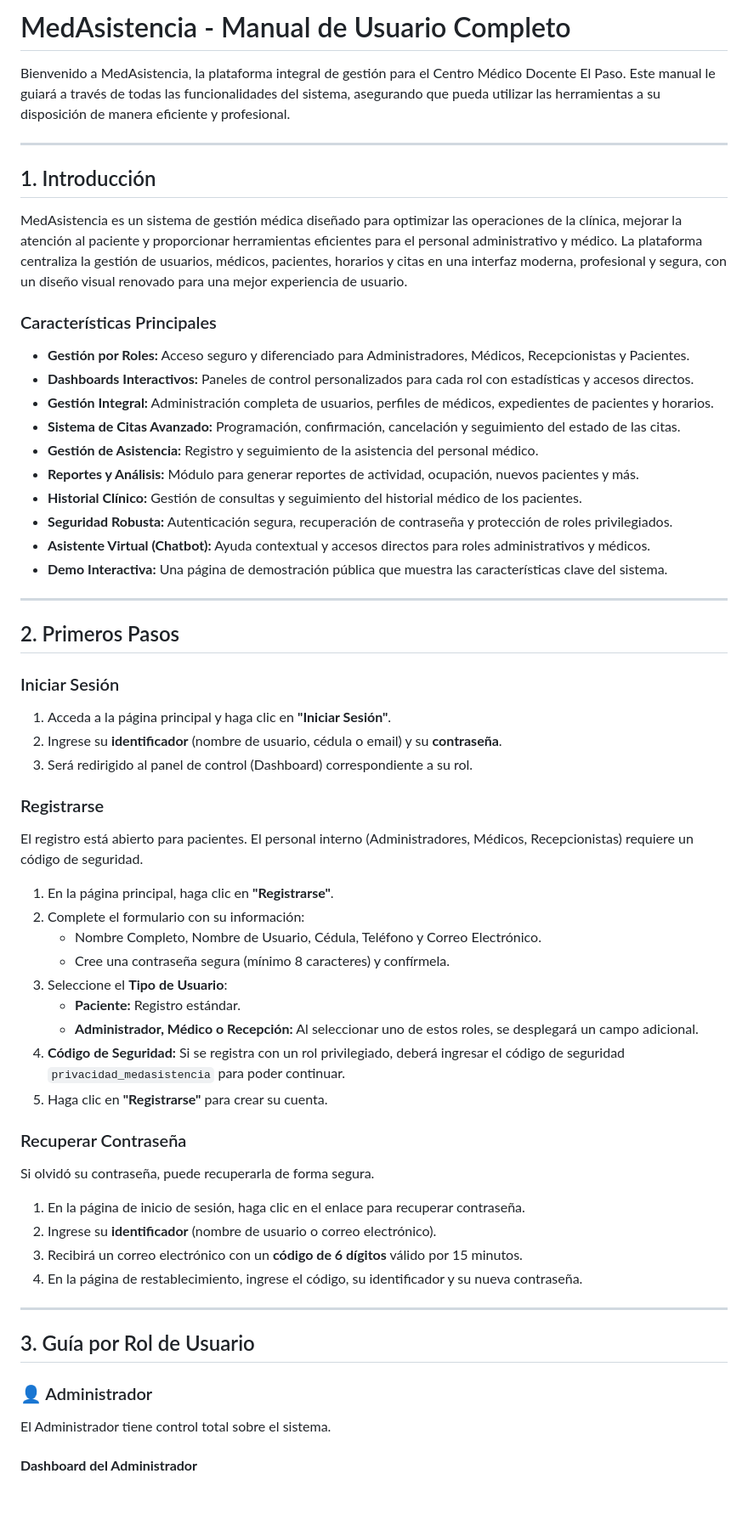
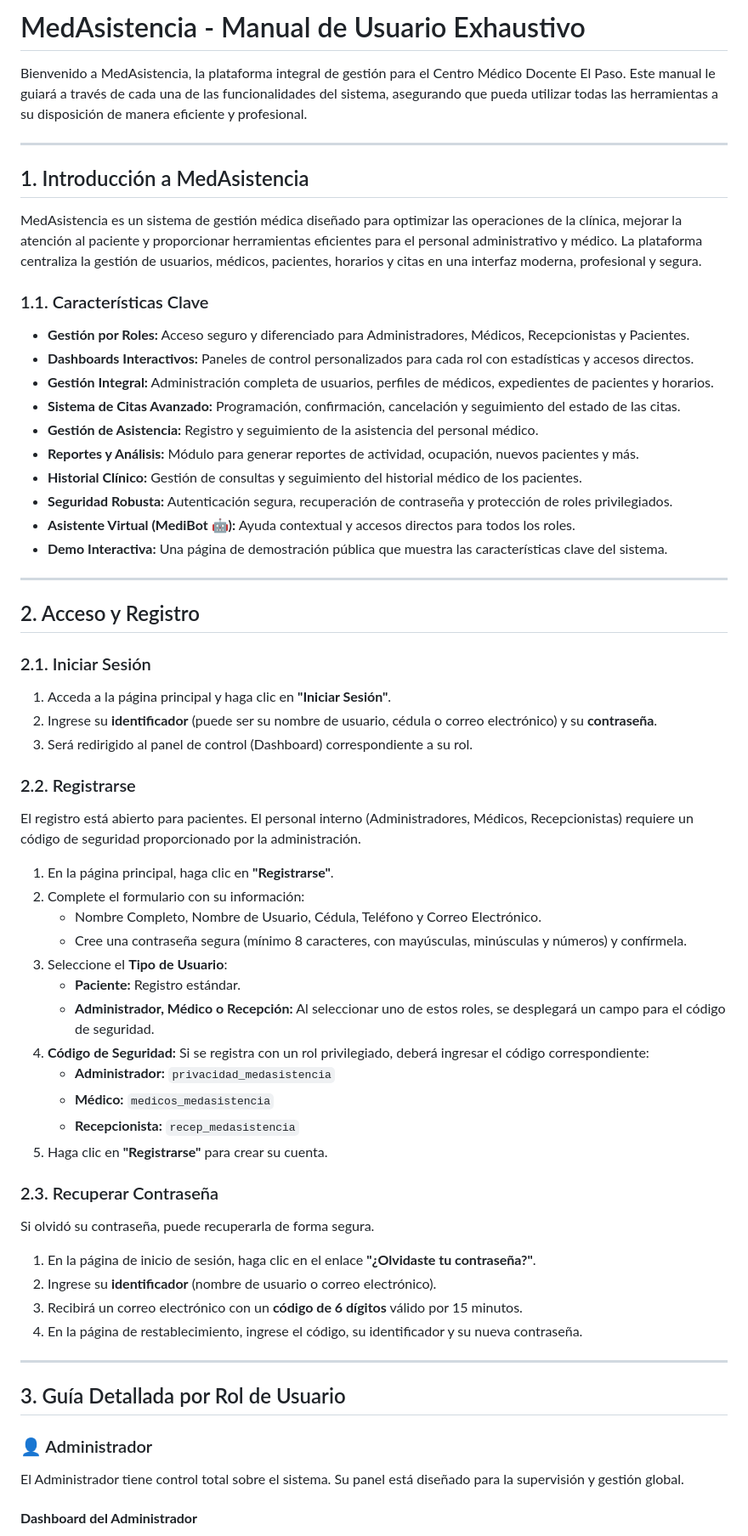
Before and after one commit to EquipoUptamca/EquipoUptamca-Proyecto-Clinica, a Markdown page: README.md, the part around one of its changes. Shown at 85% size. Rendered like a GitHub page; blank space fills up the shorter version.

```diff
--- a/README.md
+++ b/README.md
@@ -1,14 +1,14 @@
-# MedAsistencia - Manual de Usuario Completo
+# MedAsistencia - Manual de Usuario Exhaustivo
 
-Bienvenido a MedAsistencia, la plataforma integral de gestión para el Centro Médico Docente El Paso. Este manual le guiará a través de todas las funcionalidades del sistema, asegurando que pueda utilizar las herramientas a su disposición de manera eficiente y profesional.
+Bienvenido a MedAsistencia, la plataforma integral de gestión para el Centro Médico Docente El Paso. Este manual le guiará a través de cada una de las funcionalidades del sistema, asegurando que pueda utilizar todas las herramientas a su disposición de manera eficiente y profesional.
 
 ---
 
-## 1. Introducción
+## 1. Introducción a MedAsistencia
 
-MedAsistencia es un sistema de gestión médica diseñado para optimizar las operaciones de la clínica, mejorar la atención al paciente y proporcionar herramientas eficientes para el personal administrativo y médico. La plataforma centraliza la gestión de usuarios, médicos, pacientes, horarios y citas en una interfaz moderna, profesional y segura, con un diseño visual renovado para una mejor experiencia de usuario.
+MedAsistencia es un sistema de gestión médica diseñado para optimizar las operaciones de la clínica, mejorar la atención al paciente y proporcionar herramientas eficientes para el personal administrativo y médico. La plataforma centraliza la gestión de usuarios, médicos, pacientes, horarios y citas en una interfaz moderna, profesional y segura.
 
-### Características Principales
+### 1.1. Características Clave
 -   **Gestión por Roles:** Acceso seguro y diferenciado para Administradores, Médicos, Recepcionistas y Pacientes.
 -   **Dashboards Interactivos:** Paneles de control personalizados para cada rol con estadísticas y accesos directos.
 -   **Gestión Integral:** Administración completa de usuarios, perfiles de médicos, expedientes de pacientes y horarios.
@@ -17,45 +17,47 @@ MedAsistencia es un sistema de gestión médica diseñado para optimizar las ope
 -   **Reportes y Análisis:** Módulo para generar reportes de actividad, ocupación, nuevos pacientes y más.
 -   **Historial Clínico:** Gestión de consultas y seguimiento del historial médico de los pacientes.
 -   **Seguridad Robusta:** Autenticación segura, recuperación de contraseña y protección de roles privilegiados.
--   **Asistente Virtual (Chatbot):** Ayuda contextual y accesos directos para roles administrativos y médicos.
+-   **Asistente Virtual (MediBot 🤖):** Ayuda contextual y accesos directos para todos los roles.
 -   **Demo Interactiva:** Una página de demostración pública que muestra las características clave del sistema.
 
 ---
 
-## 2. Primeros Pasos
+## 2. Acceso y Registro
 
-### Iniciar Sesión
+### 2.1. Iniciar Sesión
 1.  Acceda a la página principal y haga clic en **"Iniciar Sesión"**.
-2.  Ingrese su **identificador** (nombre de usuario, cédula o email) y su **contraseña**.
+2.  Ingrese su **identificador** (puede ser su nombre de usuario, cédula o correo electrónico) y su **contraseña**.
 3.  Será redirigido al panel de control (Dashboard) correspondiente a su rol.
 
-### Registrarse
-El registro está abierto para pacientes. El personal interno (Administradores, Médicos, Recepcionistas) requiere un código de seguridad.
+### 2.2. Registrarse
+El registro está abierto para pacientes. El personal interno (Administradores, Médicos, Recepcionistas) requiere un código de seguridad proporcionado por la administración.
 
 1.  En la página principal, haga clic en **"Registrarse"**.
 2.  Complete el formulario con su información:
     -   Nombre Completo, Nombre de Usuario, Cédula, Teléfono y Correo Electrónico.
-    -   Cree una contraseña segura (mínimo 8 caracteres) y confírmela.
+    -   Cree una contraseña segura (mínimo 8 caracteres, con mayúsculas, minúsculas y números) y confírmela.
 3.  Seleccione el **Tipo de Usuario**:
     -   **Paciente:** Registro estándar.
-    -   **Administrador, Médico o Recepción:** Al seleccionar uno de estos roles, se desplegará un campo adicional.
-4.  **Código de Seguridad:** Si se registra con un rol privilegiado, deberá ingresar el código de seguridad `privacidad_medasistencia` para poder continuar.
+    -   **Administrador, Médico o Recepción:** Al seleccionar uno de estos roles, se desplegará un campo para el código de seguridad.
+4.  **Código de Seguridad:** Si se registra con un rol privilegiado, deberá ingresar el código correspondiente:
+    -   **Administrador:** `privacidad_medasistencia`
+    -   **Médico:** `medicos_medasistencia`
+    -   **Recepcionista:** `recep_medasistencia`
 5.  Haga clic en **"Registrarse"** para crear su cuenta.
 
-### Recuperar Contraseña
+### 2.3. Recuperar Contraseña
 Si olvidó su contraseña, puede recuperarla de forma segura.
-
-1.  En la página de inicio de sesión, haga clic en el enlace para recuperar contraseña.
+1.  En la página de inicio de sesión, haga clic en el enlace **"¿Olvidaste tu contraseña?"**.
 2.  Ingrese su **identificador** (nombre de usuario o correo electrónico).
 3.  Recibirá un correo electrónico con un **código de 6 dígitos** válido por 15 minutos.
 4.  En la página de restablecimiento, ingrese el código, su identificador y su nueva contraseña.
 
 ---
 
-## 3. Guía por Rol de Usuario
+## 3. Guía Detallada por Rol de Usuario
 
 ### 👤 Administrador
-El Administrador tiene control total sobre el sistema.
+El Administrador tiene control total sobre el sistema. Su panel está diseñado para la supervisión y gestión global.
 
 #### **Dashboard del Administrador**
 -   **Estadísticas Clave:** Visualice en tiempo real el número de médicos, pacientes, citas del día y usuarios activos.
```
Also changed, not shown: other parts of README.md (+73 -39 lines).
